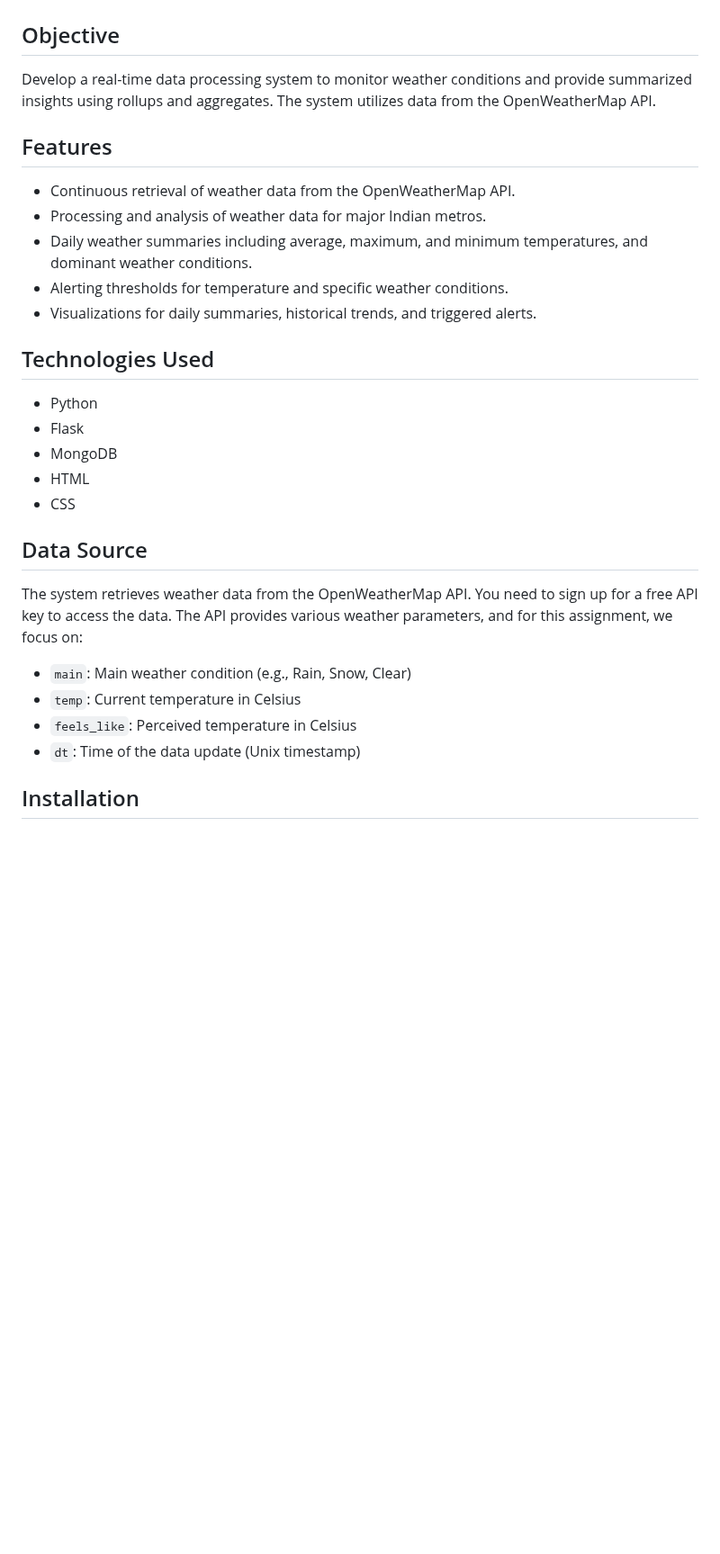
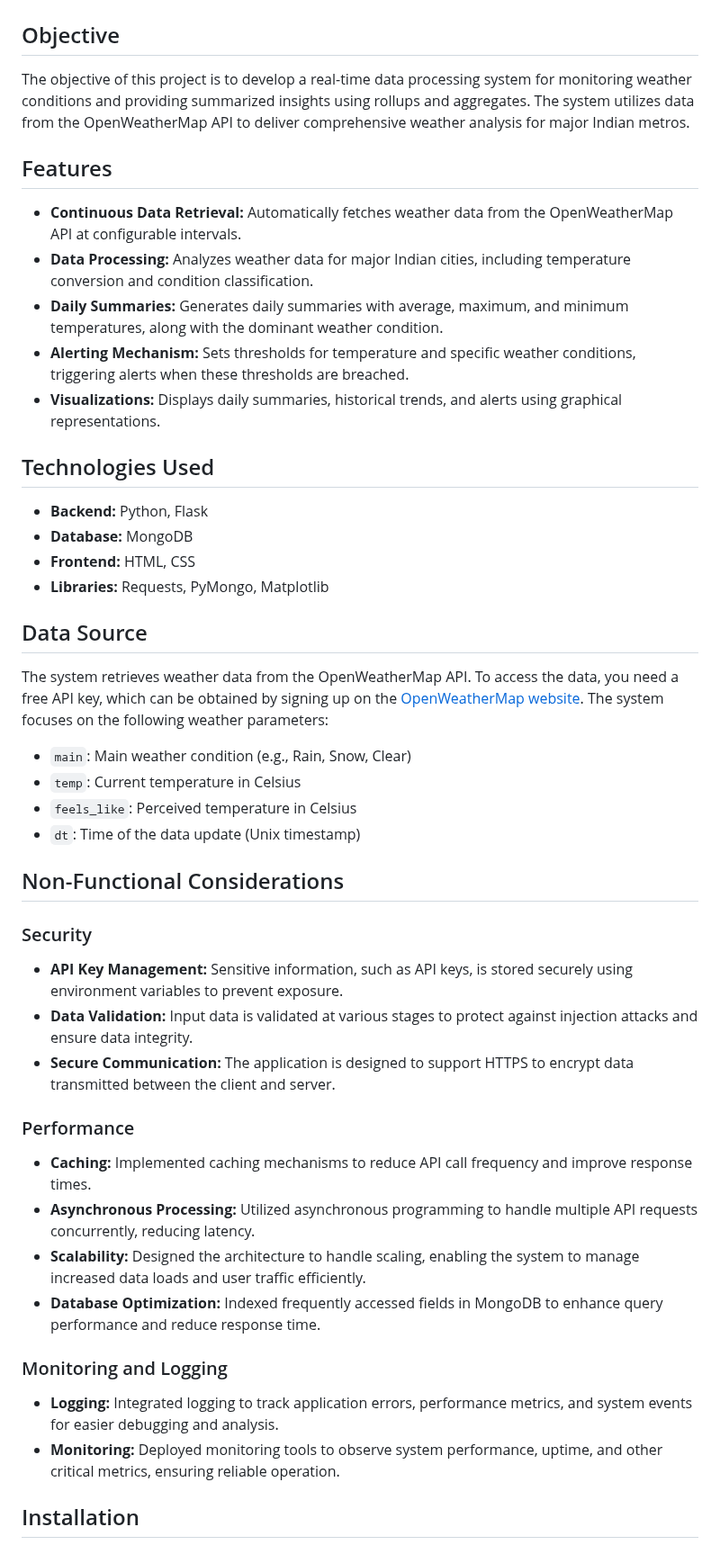
Before and after one commit to santhosh1728/Weather_app_ZeoTap_SDE, a Markdown page: README.md, the part around one of its changes. Shown at 90% size. Drawn GitHub-style; blank space fills up the shorter version.

```diff
--- a/README.md
+++ b/README.md
@@ -1,28 +1,44 @@
 # Real-Time Data Processing System for Weather Monitoring
 
 ## Objective
-Develop a real-time data processing system to monitor weather conditions and provide summarized insights using rollups and aggregates. The system utilizes data from the OpenWeatherMap API.
+The objective of this project is to develop a real-time data processing system for monitoring weather conditions and providing summarized insights using rollups and aggregates. The system utilizes data from the OpenWeatherMap API to deliver comprehensive weather analysis for major Indian metros.
 
 ## Features
-- Continuous retrieval of weather data from the OpenWeatherMap API.
-- Processing and analysis of weather data for major Indian metros.
-- Daily weather summaries including average, maximum, and minimum temperatures, and dominant weather conditions.
-- Alerting thresholds for temperature and specific weather conditions.
-- Visualizations for daily summaries, historical trends, and triggered alerts.
+- **Continuous Data Retrieval:** Automatically fetches weather data from the OpenWeatherMap API at configurable intervals.
+- **Data Processing:** Analyzes weather data for major Indian cities, including temperature conversion and condition classification.
+- **Daily Summaries:** Generates daily summaries with average, maximum, and minimum temperatures, along with the dominant weather condition.
+- **Alerting Mechanism:** Sets thresholds for temperature and specific weather conditions, triggering alerts when these thresholds are breached.
+- **Visualizations:** Displays daily summaries, historical trends, and alerts using graphical representations.
 
 ## Technologies Used
-- Python
-- Flask
-- MongoDB
-- HTML
-- CSS
+- **Backend:** Python, Flask
+- **Database:** MongoDB
+- **Frontend:** HTML, CSS
+- **Libraries:** Requests, PyMongo, Matplotlib
 
 ## Data Source
-The system retrieves weather data from the OpenWeatherMap API. You need to sign up for a free API key to access the data. The API provides various weather parameters, and for this assignment, we focus on:
+The system retrieves weather data from the OpenWeatherMap API. To access the data, you need a free API key, which can be obtained by signing up on the [OpenWeatherMap website](https://openweathermap.org/api). The system focuses on the following weather parameters:
 - `main`: Main weather condition (e.g., Rain, Snow, Clear)
 - `temp`: Current temperature in Celsius
 - `feels_like`: Perceived temperature in Celsius
 - `dt`: Time of the data update (Unix timestamp)
+
+## Non-Functional Considerations
+
+### Security
+- **API Key Management:** Sensitive information, such as API keys, is stored securely using environment variables to prevent exposure.
+- **Data Validation:** Input data is validated at various stages to protect against injection attacks and ensure data integrity.
+- **Secure Communication:** The application is designed to support HTTPS to encrypt data transmitted between the client and server.
+
+### Performance
+- **Caching:** Implemented caching mechanisms to reduce API call frequency and improve response times.
+- **Asynchronous Processing:** Utilized asynchronous programming to handle multiple API requests concurrently, reducing latency.
+- **Scalability:** Designed the architecture to handle scaling, enabling the system to manage increased data loads and user traffic efficiently.
+- **Database Optimization:** Indexed frequently accessed fields in MongoDB to enhance query performance and reduce response time.
+
+### Monitoring and Logging
+- **Logging:** Integrated logging to track application errors, performance metrics, and system events for easier debugging and analysis.
+- **Monitoring:** Deployed monitoring tools to observe system performance, uptime, and other critical metrics, ensuring reliable operation.
 
 ## Installation
 
```
Also changed, not shown: other parts of README.md (+61 -71 lines).
